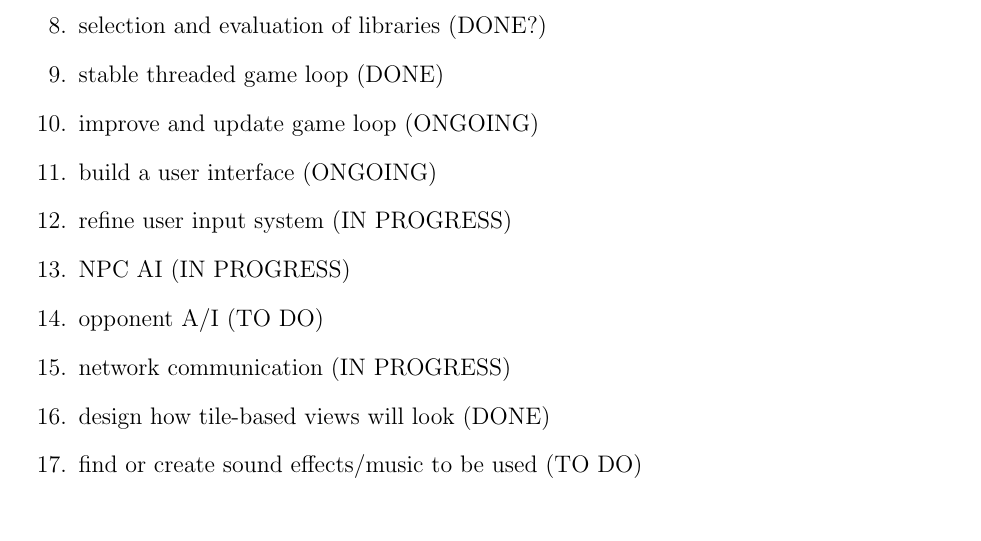
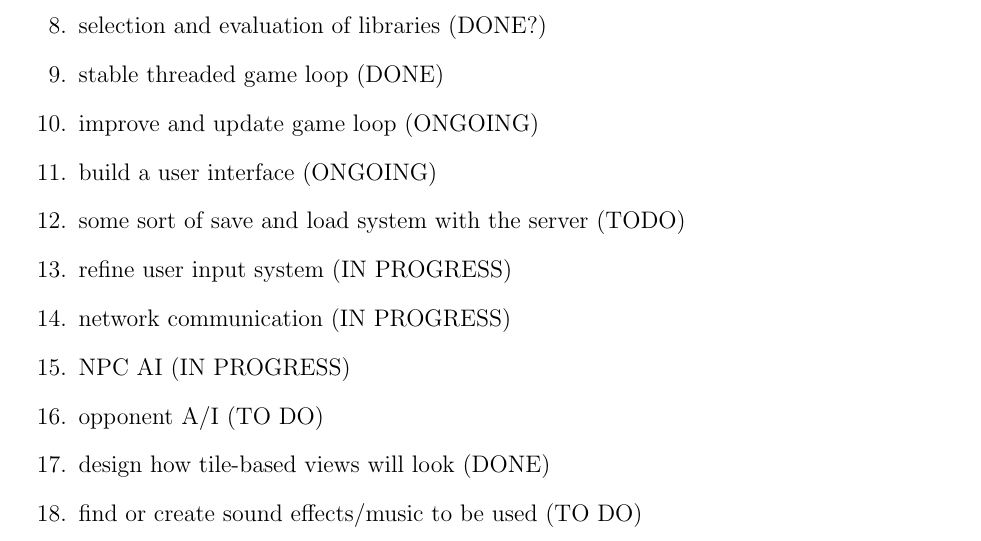
Before and after one commit to CS383-Team1/project, a LaTeX document (doc/backlog/project.tex): part of page 1 of 2, cut so that both start at the same text. Compiled offline with pdfLaTeX.

Commit message:
Update project.tex

```diff
--- a/doc/backlog/project.tex
+++ b/doc/backlog/project.tex
@@ -30,12 +30,12 @@
 \item stable threaded game loop (DONE)
 \item improve and update game loop (ONGOING)
 \item build a user interface (ONGOING)
+\item some sort of save and load system with the server (TODO)
 \item refine user input system (IN PROGRESS)
+\item network communication (IN PROGRESS)
 
 \item NPC AI (IN PROGRESS)
 \item opponent A/I (TO DO)
-
-\item network communication (IN PROGRESS)
 
 \item design how tile-based views will look (DONE)
 %\item graphics and sound
```
